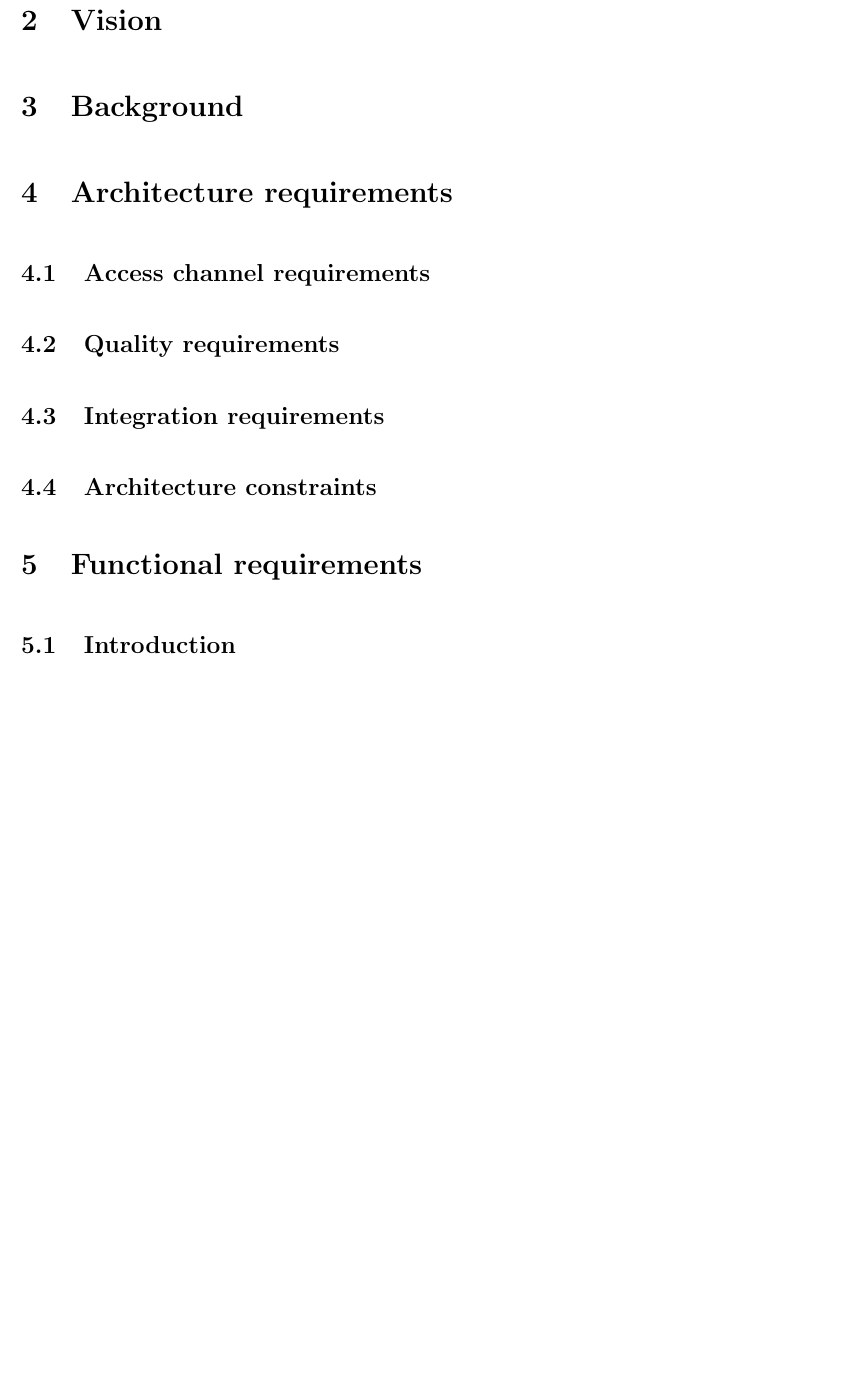
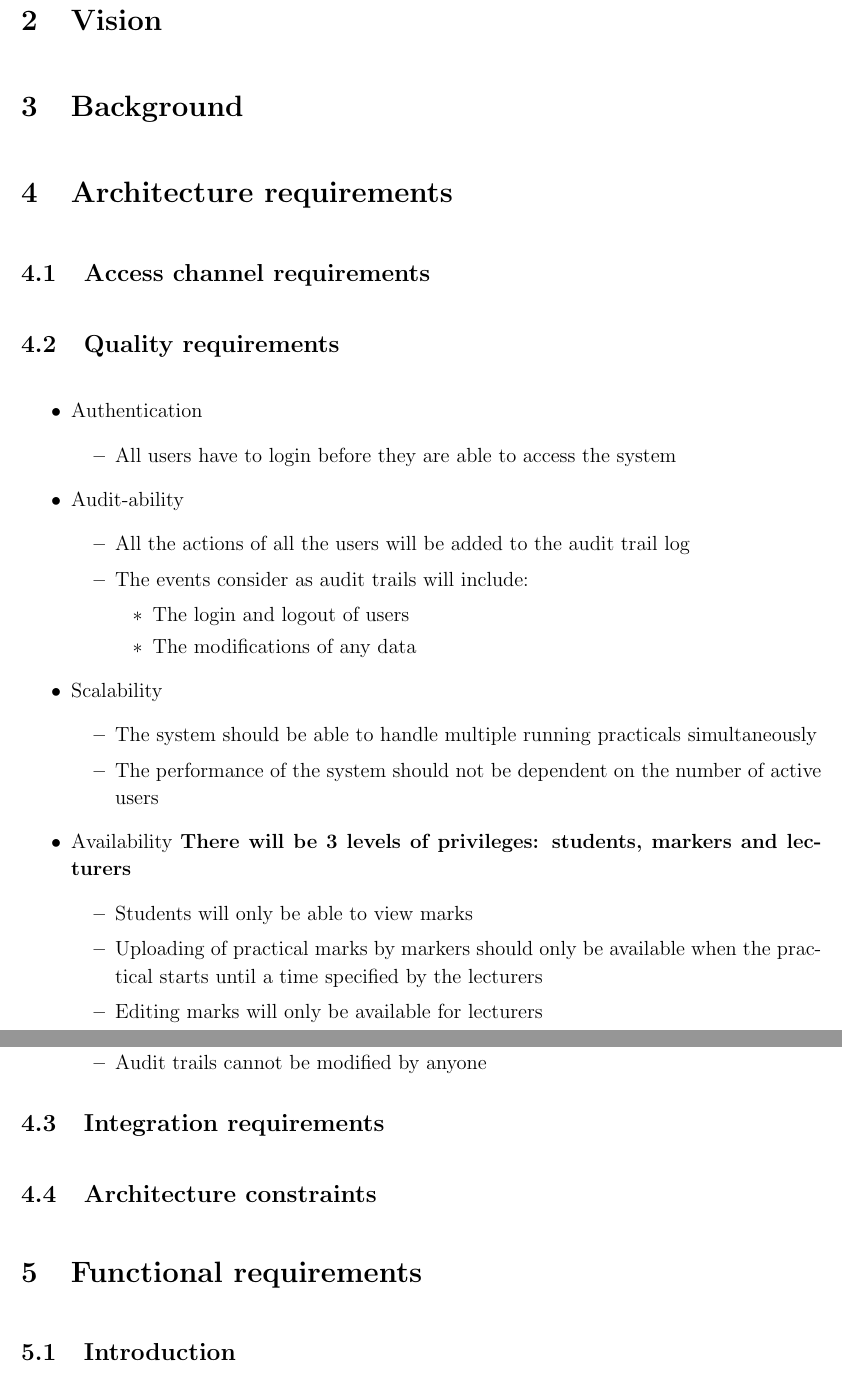
Before and after one commit to njTaljaard/Cos301_Phase1, a LaTeX document (Requirement Specification (NEW)/Requirements Specification.tex): part of page 4 of 8 before the commit and two parts of pages 4 and 5 of 8 after it, the two joined at a grey line, cut so that both start at the same text, the shorter picture padded with empty space. Compiled offline with pdfLaTeX.

Commit message:
Added Quality Requirements to new SRS

```diff
--- a/Requirement Specification (NEW)/Requirements Specification.tex
+++ b/Requirement Specification (NEW)/Requirements Specification.tex
@@ -100,7 +101,35 @@
 		\subsection{Quality requirements}
 
 			\vspace{0.2in}
-
+			\begin{itemize}
+					\item Authentication
+						\begin{itemize}
+							\item All users have to login before they are able to access the system
+						\end{itemize}
+					\item Audit-ability
+						\begin{itemize}
+							\item All the actions of all the users will be added to the audit trail log
+							\item The events consider as audit trails will include:
+							\begin{itemize}
+								\item The login and logout of users
+								\item The modifications of any data
+							\end{itemize}
+						\end{itemize}
+					\item Scalability
+						\begin{itemize}
+							\item The system should be able to handle multiple running practicals simultaneously
+							\item The performance of the system should not be dependent on the number of active users
+						\end{itemize}
+					\item Availability
+						\textbf{There will be 3 levels of privileges: students, markers and lecturers}
+						\begin{itemize}
+							\item Students will only be able to view marks
+							\item Uploading of practical marks by markers should only be available when the practical starts until a time specified by the lecturers
+							\item Editing marks will only be available for lecturers
+							\item Audit trails can only be viewed by lecturers
+							\item Audit trails cannot be modified by anyone
+						\end{itemize}
+				\end{itemize}
 
 
 		\subsection{Integration requirements}
```
Also changed, not shown: Requirement Specification (NEW)/Requirements Specification.tex (1 more changed lines).
